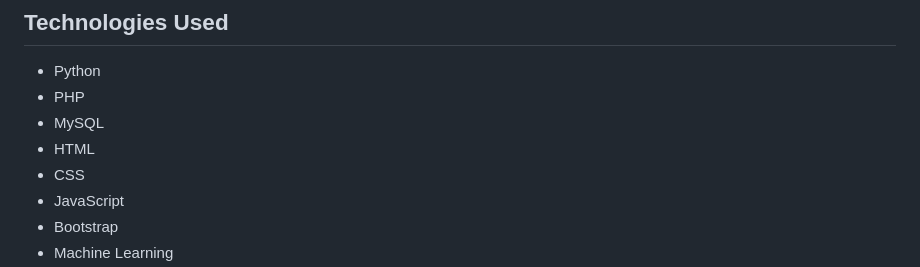
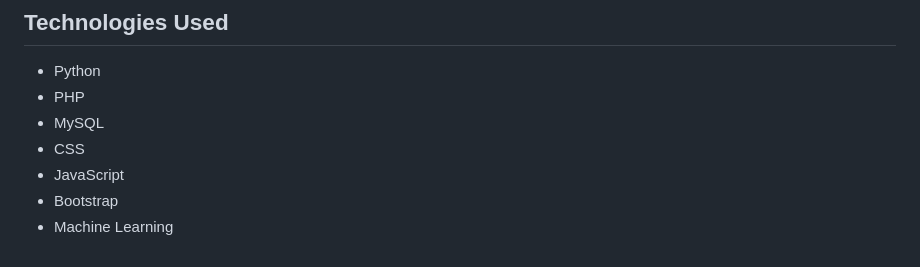
Before and after one commit to Kornroleajb/Mackerel-Distribution-Prediction-System, a Markdown page: README.md, the part around the change. GitHub-like rendering.

```diff
--- a/README.md
+++ b/README.md
@@ -75,7 +75,6 @@ The system combines several types of data for analysis:
 - Python
 - PHP
 - MySQL
-- HTML
 - CSS
 - JavaScript
 - Bootstrap
```
